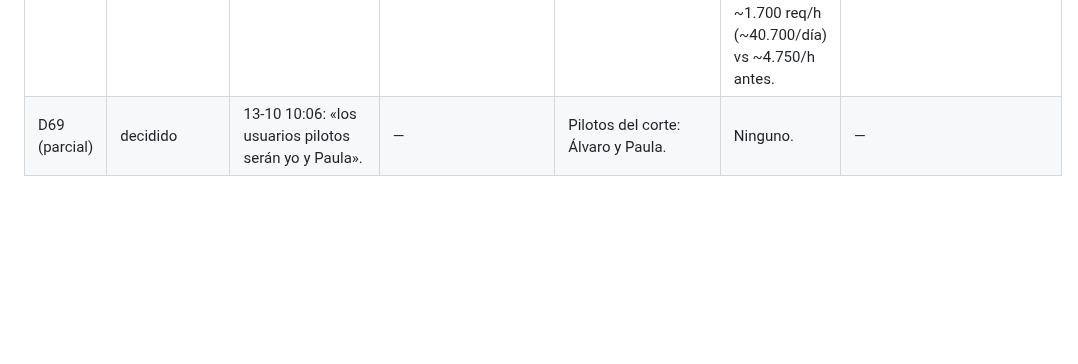
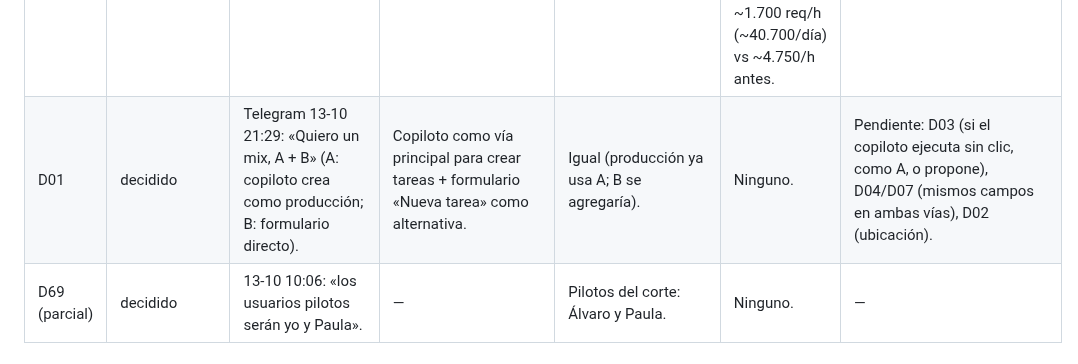
Before and after one commit to alvarogcl-glitch/DSTA-web, a Markdown page: docs/convergencia/REGISTRO_DECISIONES.md, the part around the change. Drawn GitHub-style; blank space fills up the shorter version.

Commit message:
docs(convergencia): D01 decided (copilot main + form alternative)
Co-Authored-By: Claude Opus 5.5 <noreply@anthropic.com>

```diff
--- a/docs/convergencia/REGISTRO_DECISIONES.md
+++ b/docs/convergencia/REGISTRO_DECISIONES.md
@@ -25,6 +25,7 @@ Añadir una entrada cuando exista respuesta. Las decisiones no enumeradas aquí
 | D43 · D44 | decidido · verificado piloto | 13-10 15:21: «implementalo igual que como está el dashboard DSTA» (sugerencias desde minutas); 15:52: instrucción imposible desaparecía, «corrige esto». | Mismo motor y reglas que producción; acciones solo sobre tareas/líneas propias; instrucción imposible queda visible con motivo; decisiones en cola propia. | Igual; la mejora de instrucción imposible se propone también para producción (no autorizada aún). | Ninguno. | Commits 22d5d88, 3525a95, cdec3fd, f338dd5. Minutas ordenadas por fecha de reunión (pedido 15:14). |
 | D17 | decidido (piloto) · método por confirmar | 13-10 19:00: «intenté hacer un nuevo registro pero no se guardó». | Registro determinista (task.log) con formato de pmo_append_log; el agente eligió el método porque el copiloto del piloto no tiene herramientas. | Por decidir (producción usa copiloto + pmo_append_log). | Ninguno. | Commit f721cb4. Defectos D18/D19 en corrección (Entrega E01). |
 | D60 · D64 · D65 | decidido · verificado producción | 13-10 10:06: «Baja la cantidad de pruebas y request para no consumir todo el tier gratuito de cloudfare». | Despacho 10 s, publicación 300 s, pruebas locales. | Puente productivo 8 s (acciones/etiquetas) y 12 s (bucle). | **Aplicado en producción** por pedido explícito: commit local 069ebf6 en main, tarea DSTA Hermes Bridge reiniciada; medido ~1.700 req/h (~40.700/día) vs ~4.750/h antes. | Analytics Cloudflare 13-10. Plan de la cuenta: gratuito (confirmado por el CEO). |
+| D01 | decidido | Telegram 13-10 21:29: «Quiero un mix, A + B» (A: copiloto crea como producción; B: formulario directo). | Copiloto como vía principal para crear tareas + formulario «Nueva tarea» como alternativa. | Igual (producción ya usa A; B se agregaría). | Ninguno. | Pendiente: D03 (si el copiloto ejecuta sin clic, como A, o propone), D04/D07 (mismos campos en ambas vías), D02 (ubicación). |
 | D69 (parcial) | decidido | 13-10 10:06: «los usuarios pilotos serán yo y Paula». | — | Pilotos del corte: Álvaro y Paula. | Ninguno. | — |
 
 ## Entregas
```
